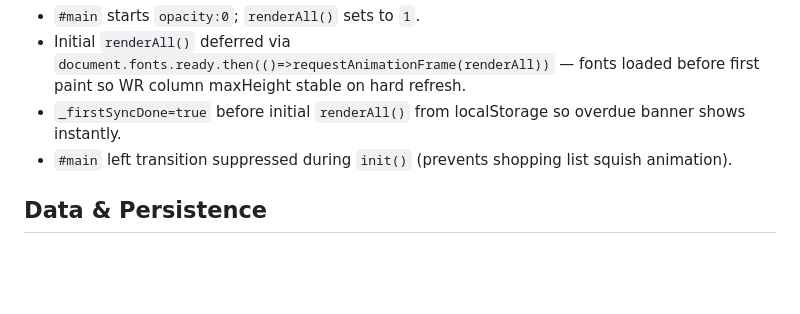
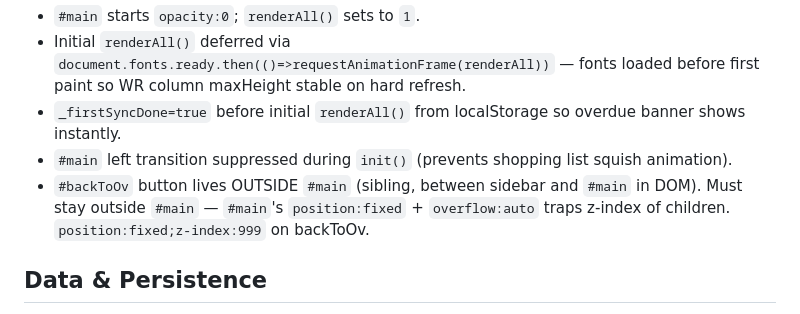
Before and after one commit to samc20-1764117/sams-dashboard, a Markdown page: rules/core.md, the part around the change. Drawn GitHub-style; blank space fills up the shorter version.

```diff
--- a/rules/core.md
+++ b/rules/core.md
@@ -15,6 +15,7 @@ Supabase Auth (email+password), RLS on all tables. `init()`→`checkAuth()`→`d
 - Initial `renderAll()` deferred via `document.fonts.ready.then(()=>requestAnimationFrame(renderAll))` — fonts loaded before first paint so WR column maxHeight stable on hard refresh.
 - `_firstSyncDone=true` before initial `renderAll()` from localStorage so overdue banner shows instantly.
 - `#main` left transition suppressed during `init()` (prevents shopping list squish animation).
+- `#backToOv` button lives OUTSIDE `#main` (sibling, between sidebar and `#main` in DOM). Must stay outside `#main` — `#main`'s `position:fixed` + `overflow:auto` traps z-index of children. `position:fixed;z-index:999` on backToOv.
 
 ## Data & Persistence
 - POST must include ALL required fields. Missing NOT NULL → silent 400.
```
Also changed, not shown: rules/videos.md (+5 -3 lines).
